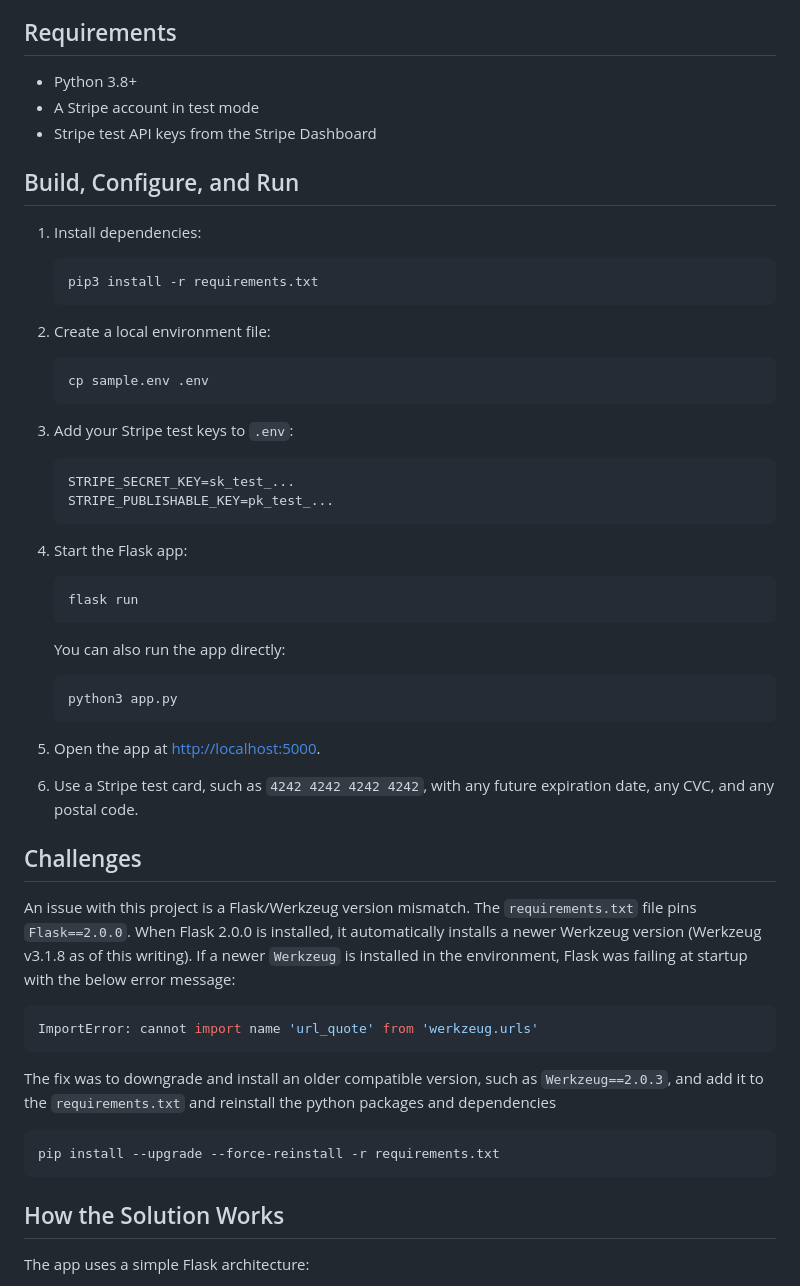
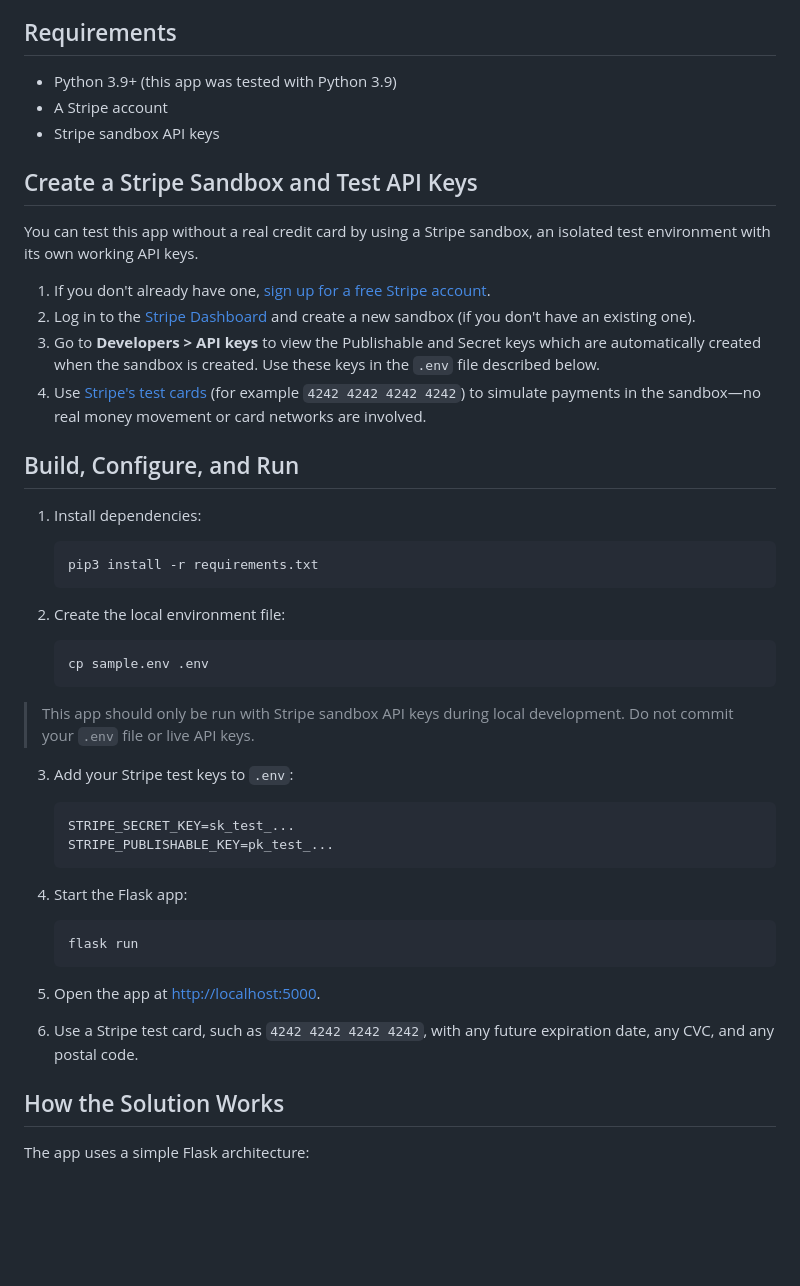
Before and after one commit to sanjdhar/stripe_press_shop_demo, a Markdown page: README.md, the part around one of its changes. GitHub-like rendering; blank space fills up the shorter version.

````diff
--- a/README.md
+++ b/README.md
@@ -12,9 +12,18 @@ Stripe Press Shop is a small Flask e-commerce demo that lets a customer choose o
 
 ## Requirements
 
-- Python 3.8+
-- A Stripe account in test mode
-- Stripe test API keys from the Stripe Dashboard
+- Python 3.9+ (this app was tested with Python 3.9)
+- A Stripe account
+- Stripe sandbox API keys
+
+## Create a Stripe Sandbox and Test API Keys
+
+You can test this app without a real credit card by using a Stripe sandbox, an isolated test environment with its own working API keys.
+
+1. If you don't already have one, [sign up for a free Stripe account](https://dashboard.stripe.com/register).
+2. Log in to the [Stripe Dashboard](https://dashboard.stripe.com) and create a new sandbox (if you don't have an existing one).
+3. Go to **Developers > API keys** to view the Publishable and Secret keys which are automatically created when the sandbox is created. Use these keys in the `.env` file described below.
+4. Use [Stripe's test cards](https://docs.stripe.com/testing) (for example `4242 4242 4242 4242`) to simulate payments in the sandbox—no real money movement or card networks are involved.
 
 ## Build, Configure, and Run
 
@@ -24,11 +33,12 @@ Stripe Press Shop is a small Flask e-commerce demo that lets a customer choose o
 	pip3 install -r requirements.txt
 	```
 
-2. Create a local environment file:
+2. Create the local environment file:
 
 	```bash
 	cp sample.env .env
 	```
+> This app should only be run with Stripe sandbox API keys during local development. Do not commit your `.env` file or live API keys.
 
 3. Add your Stripe test keys to `.env`:
 
@@ -37,35 +47,18 @@ Stripe Press Shop is a small Flask e-commerce demo that lets a customer choose o
 	STRIPE_PUBLISHABLE_KEY=pk_test_...
 	```
 
+
+
 4. Start the Flask app:
 
 	```bash
 	flask run
 	```
 
-	You can also run the app directly:
-
-	```bash
-	python3 app.py
-	```
-
 5. Open the app at [http://localhost:5000](http://localhost:5000).
 
 6. Use a Stripe test card, such as `4242 4242 4242 4242`, with any future expiration date, any CVC, and any postal code.
 
-## Challenges
-
-An issue with this project is a Flask/Werkzeug version mismatch. The `requirements.txt` file pins `Flask==2.0.0`. When Flask 2.0.0 is installed, it automatically installs a newer Werkzeug version (Werkzeug v3.1.8 as of this writing). If a newer `Werkzeug` is installed in the environment, Flask was failing at startup with the below error message:
-
-```python
-ImportError: cannot import name 'url_quote' from 'werkzeug.urls'
-```
-
-The fix was to downgrade and install an older compatible version, such as `Werkzeug==2.0.3`, and add it to the `requirements.txt` and reinstall the python packages and dependencies
-
-```bash
-pip install --upgrade --force-reinstall -r requirements.txt
-```
 ## How the Solution Works
 
 The app uses a simple Flask architecture:
````
Also changed, not shown: other parts of README.md (+31 -17 lines).
